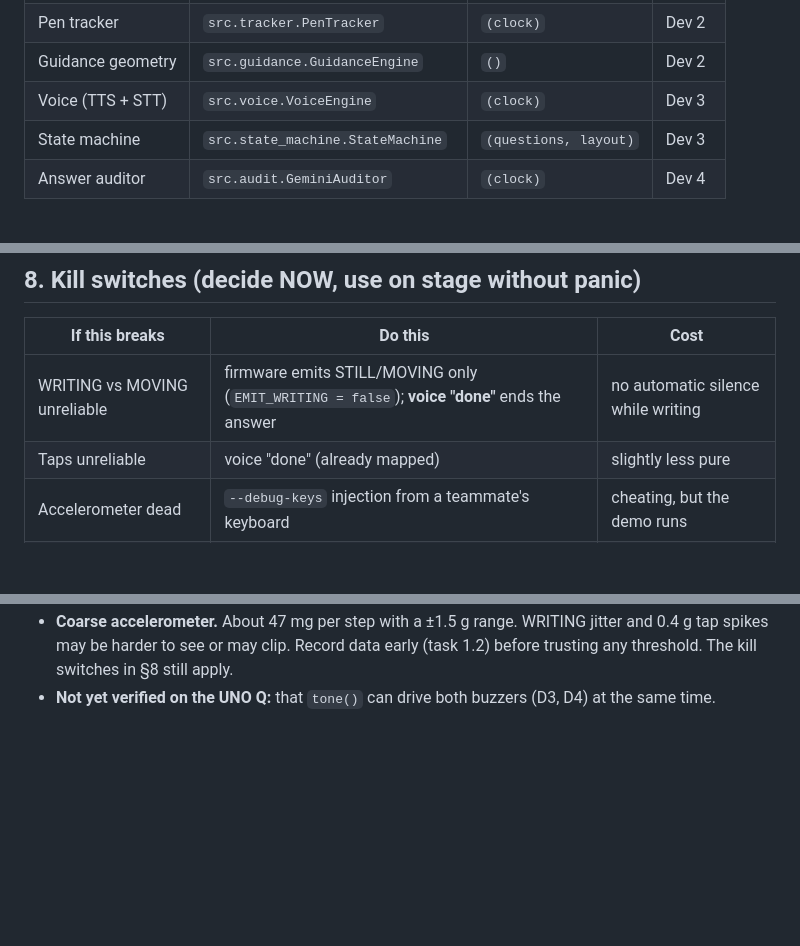
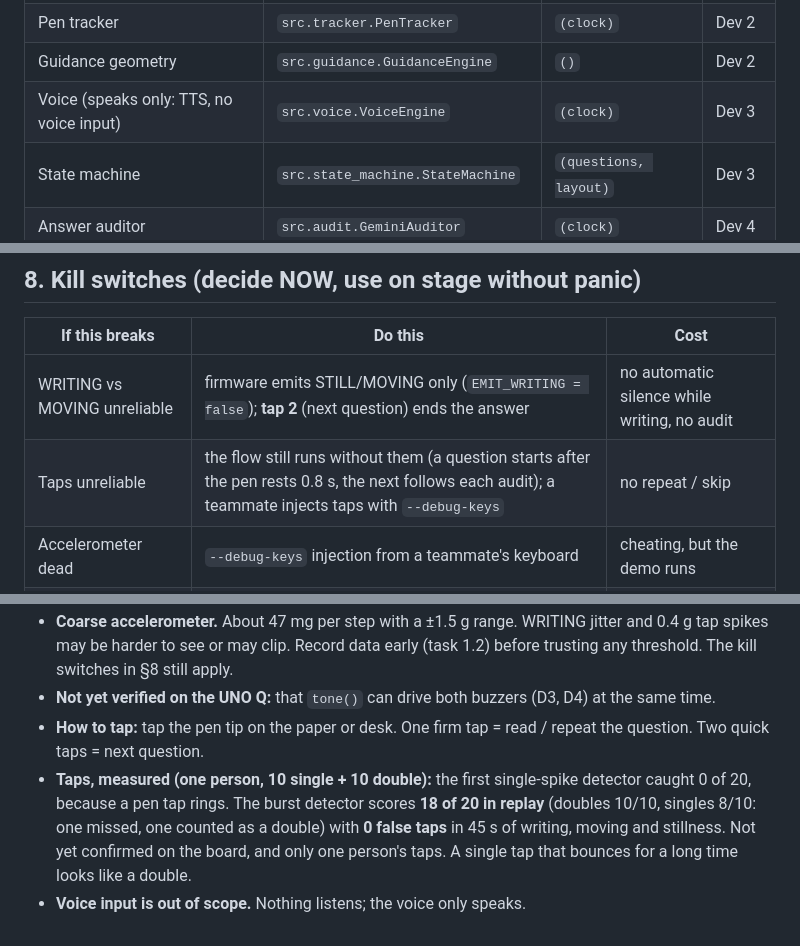
Before and after one commit to SRoar/Axyz, a Markdown page: PLAN.md, 3 parts joined by grey strips. Rendered like a GitHub page; blank space fills up the shorter version.

```diff
--- a/PLAN.md
+++ b/PLAN.md
@@ -23,7 +23,7 @@ A **pen probe** (Arduino UNO Q: accelerometer + 2 buzzers; no light or UV sensor
 | IMU + haptics link | `src.arduino_link.ArduinoImuLink` | `(clock)` | Dev 1 |
 | Pen tracker | `src.tracker.PenTracker` | `(clock)` | Dev 2 |
 | Guidance geometry | `src.guidance.GuidanceEngine` | `()` | Dev 2 |
-| Voice (TTS + STT) | `src.voice.VoiceEngine` | `(clock)` | Dev 3 |
+| Voice (speaks only: TTS, no voice input) | `src.voice.VoiceEngine` | `(clock)` | Dev 3 |
 | State machine | `src.state_machine.StateMachine` | `(questions, layout)` | Dev 3 |
 | Answer auditor | `src.audit.GeminiAuditor` | `(clock)` | Dev 4 |
 
@@ -263,8 +262,8 @@ Times are hackathon hours; if you start later than H12, shrink the first block.
 
 | If this breaks | Do this | Cost |
 |---|---|---|
-| WRITING vs MOVING unreliable | firmware emits STILL/MOVING only (`EMIT_WRITING = false`); **voice "done"** ends the answer | no automatic silence while writing |
-| Taps unreliable | voice "done" (already mapped) | slightly less pure |
+| WRITING vs MOVING unreliable | firmware emits STILL/MOVING only (`EMIT_WRITING = false`); **tap 2** (next question) ends the answer | no automatic silence while writing, no audit |
+| Taps unreliable | the flow still runs without them (a question starts after the pen rests 0.8 s, the next follows each audit); a teammate injects taps with `--debug-keys` | no repeat / skip |
 | Accelerometer dead | `--debug-keys` injection from a teammate's keyboard | cheating, but the demo runs |
 | Pen marker lost / bad light | `--real` without tracker, use the fake world + hand-steer | no live guidance |
 | Gemini down / slow | pixel-fraction fallback in the auditor; layout.json is pre-saved | none |
@@ -317,3 +316,6 @@ Known issues and open questions:
 - **Uploads to the UNO Q are intermittent**: sometimes `adb.exe: device offline`, then working again with no clear change. Workaround: unplug, wait about 60 s for the board to boot, try again; close the Serial Monitor before using the port from scripts.
 - **Coarse accelerometer.** About 47 mg per step with a ±1.5 g range. WRITING jitter and 0.4 g tap spikes may be harder to see or may clip. Record data early (task 1.2) before trusting any threshold. The kill switches in §8 still apply.
 - **Not yet verified on the UNO Q:** that `tone()` can drive both buzzers (D3, D4) at the same time.
+- **How to tap:** tap the pen tip on the paper or desk. One firm tap = read / repeat the question. Two quick taps = next question.
+- **Taps, measured (one person, 10 single + 10 double):** the first single-spike detector caught 0 of 20, because a pen tap rings. The burst detector scores **18 of 20 in replay** (doubles 10/10, singles 8/10: one missed, one counted as a double) with **0 false taps** in 45 s of writing, moving and stillness. Not yet confirmed on the board, and only one person's taps. A single tap that bounces for a long time looks like a double.
+- **Voice input is out of scope.** Nothing listens; the voice only speaks.
```
Also changed, not shown: other parts of PLAN.md (+14 -15 lines).
